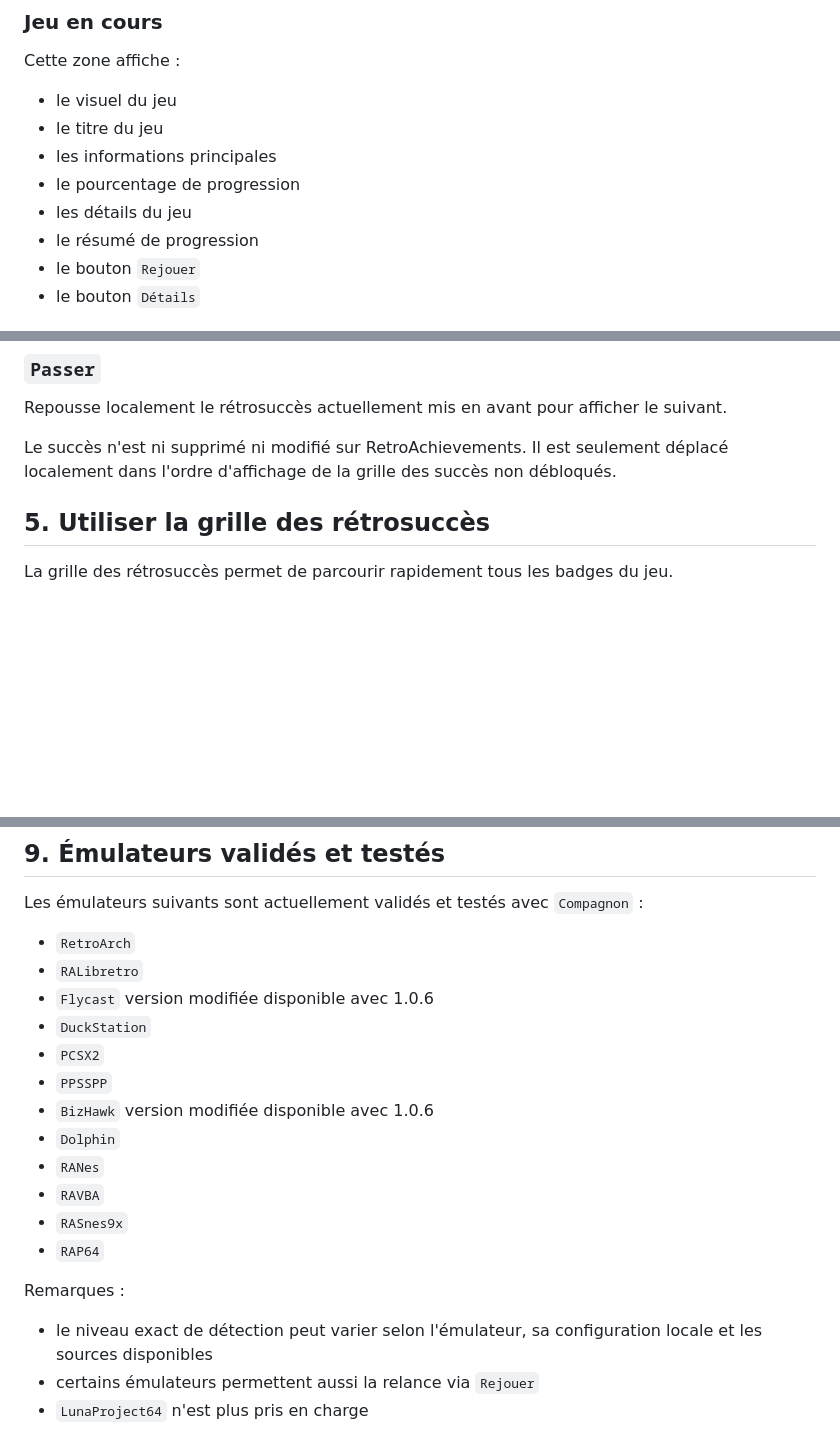
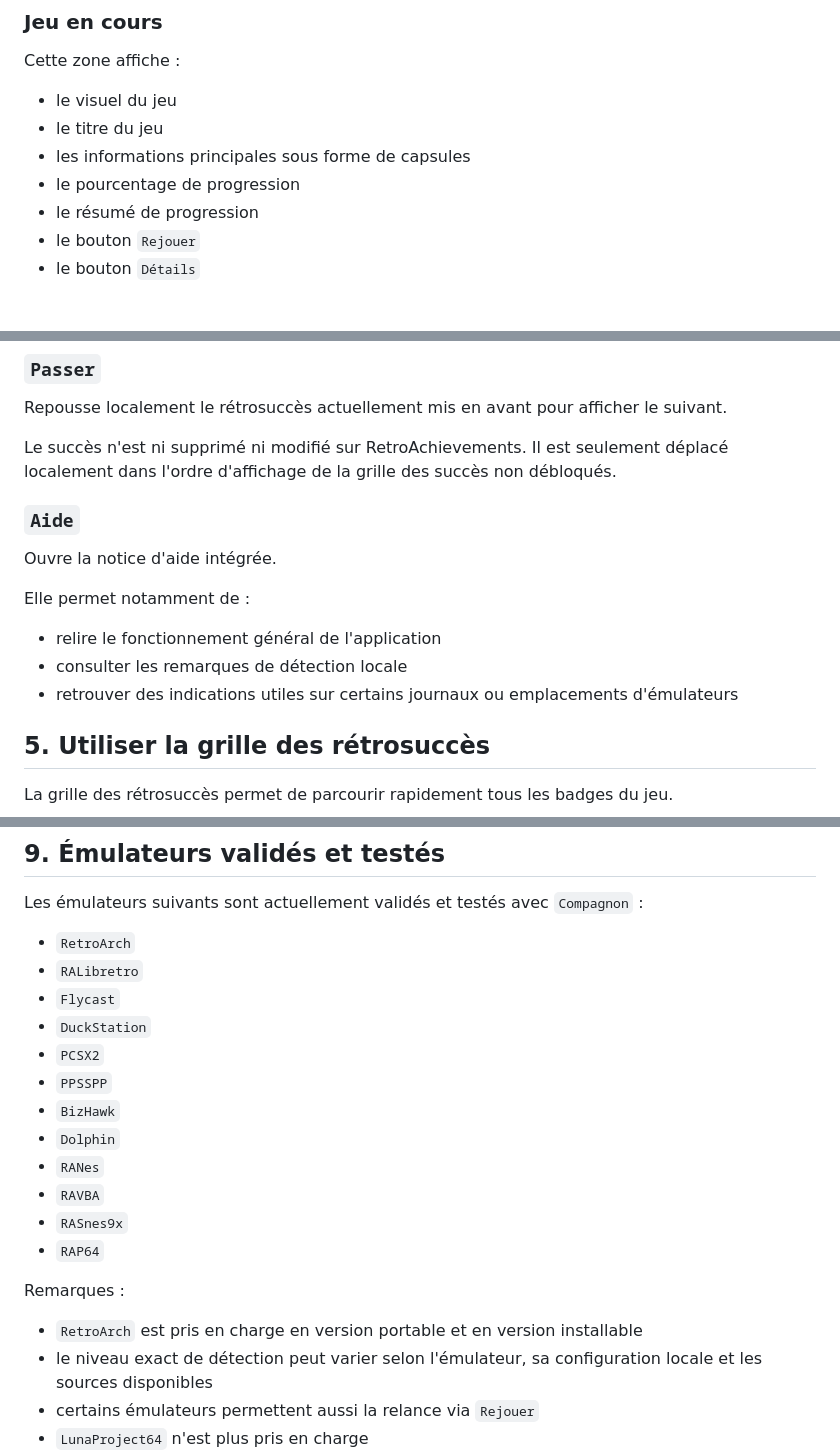
Before and after one commit to fredg20/RA-Companion, a Markdown page: INSTRUCTION.md, 3 parts joined by grey strips. GitHub-like rendering; blank space fills up the shorter version.

Commit message:
Docs: add help, grid modes, and emulator notes
Update INSTRUCTION.md and README.md to document UI and emulator-related changes: add an integrated Help section (with first-run visual emphasis), present main game info as capsules, add a Softcore/Hardcore legend and a grid display mode toggle, and clarify supported emulators (remove "version modifiée" mentions for Flycast/BizHawk and note RetroArch portable/installable support). Also reflect these features in the README feature list.

```diff
--- a/INSTRUCTION.md
+++ b/INSTRUCTION.md
@@ -49,9 +53,8 @@ Cette zone affiche :
 
 - le visuel du jeu
 - le titre du jeu
-- les informations principales
+- les informations principales sous forme de capsules
 - le pourcentage de progression
-- les détails du jeu
 - le résumé de progression
 - le bouton `Rejouer`
 - le bouton `Détails`
@@ -106,6 +114,16 @@ Repousse localement le rétrosuccès actuellement mis en avant pour afficher le
 
 Le succès n'est ni supprimé ni modifié sur RetroAchievements.
 Il est seulement déplacé localement dans l'ordre d'affichage de la grille des succès non débloqués.
+
+### `Aide`
+
+Ouvre la notice d'aide intégrée.
+
+Elle permet notamment de :
+
+- relire le fonctionnement général de l'application
+- consulter les remarques de détection locale
+- retrouver des indications utiles sur certains journaux ou emplacements d'émulateurs
 
 ## 5. Utiliser la grille des rétrosuccès
 
@@ -174,11 +192,11 @@ Les émulateurs suivants sont actuellement validés et testés avec `Compagnon`
 
 - `RetroArch`
 - `RALibretro`
-- `Flycast` version modifiée disponible avec 1.0.6
+- `Flycast`
 - `DuckStation`
 - `PCSX2`
 - `PPSSPP`
-- `BizHawk` version modifiée disponible avec 1.0.6
+- `BizHawk`
 - `Dolphin`
 - `RANes`
 - `RAVBA`
@@ -187,6 +205,7 @@ Les émulateurs suivants sont actuellement validés et testés avec `Compagnon`
 
 Remarques :
 
+- `RetroArch` est pris en charge en version portable et en version installable
 - le niveau exact de détection peut varier selon l'émulateur, sa configuration locale et les sources disponibles
 - certains émulateurs permettent aussi la relance via `Rejouer`
 - `LunaProject64` n'est plus pris en charge
```
Also changed, not shown: other parts of INSTRUCTION.md (+9 -0 lines), README.md (+3 -0 lines).
